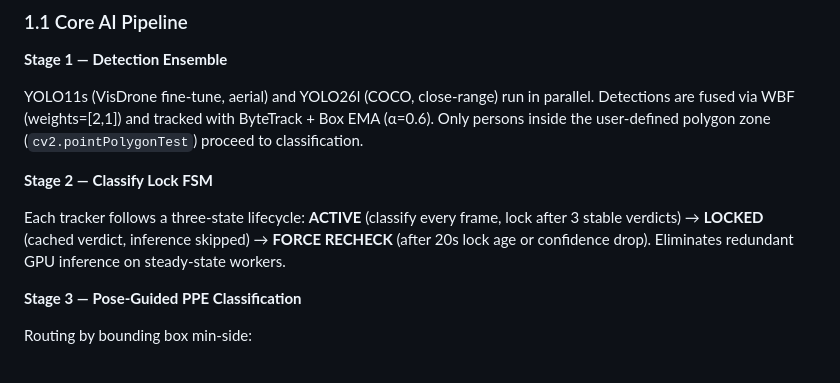
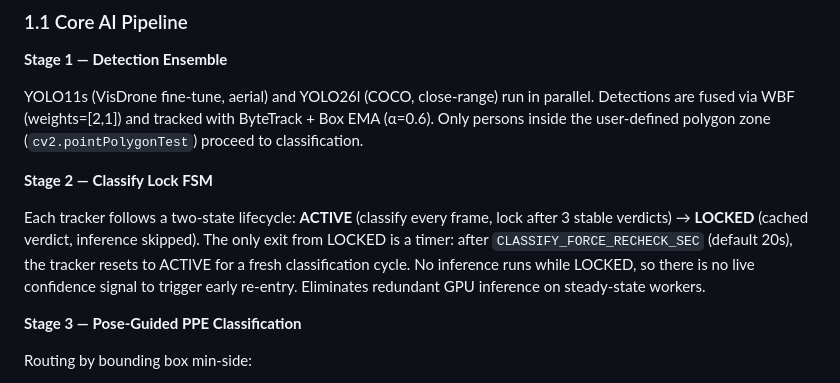
Before and after one commit to nhatminh-115/PPE-Detection, a Markdown page: README.md, the part around the change. Drawn GitHub-style.

Commit message:
Update readme: remove confidence_drop in LOCKED verdict

```diff
--- a/README.md
+++ b/README.md
@@ -51,7 +51,7 @@ YOLO11s (VisDrone fine-tune, aerial) and YOLO26l (COCO, close-range) run in para
 
 **Stage 2 — Classify Lock FSM**
 
-Each tracker follows a three-state lifecycle: **ACTIVE** (classify every frame, lock after 3 stable verdicts) → **LOCKED** (cached verdict, inference skipped) → **FORCE RECHECK** (after 20s lock age or confidence drop). Eliminates redundant GPU inference on steady-state workers.
+Each tracker follows a two-state lifecycle: **ACTIVE** (classify every frame, lock after 3 stable verdicts) → **LOCKED** (cached verdict, inference skipped). The only exit from LOCKED is a timer: after `CLASSIFY_FORCE_RECHECK_SEC` (default 20s), the tracker resets to ACTIVE for a fresh classification cycle. No inference runs while LOCKED, so there is no live confidence signal to trigger early re-entry. Eliminates redundant GPU inference on steady-state workers.
 
 **Stage 3 — Pose-Guided PPE Classification**
 
```
